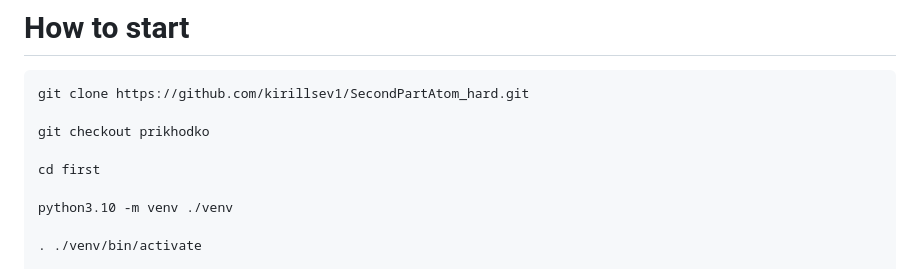
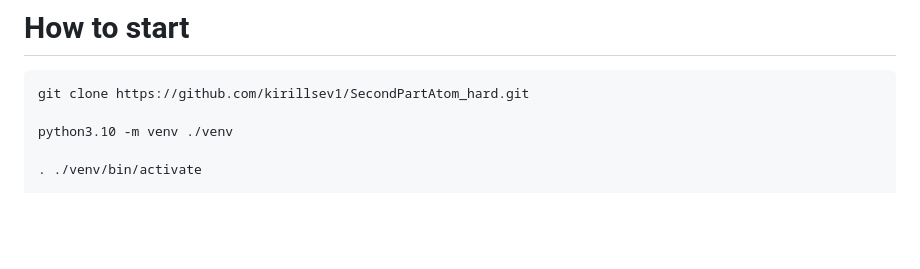
Before and after one commit to kirillsev1/base_http_server, a Markdown page: README.md, the part around the change. GitHub-like rendering; blank space fills up the shorter version.

```diff
--- a/README.md
+++ b/README.md
@@ -3,10 +3,6 @@
 
 # How to start
     git clone https://github.com/kirillsev1/SecondPartAtom_hard.git
-
-    git checkout prikhodko
-
-    cd first
 
     python3.10 -m venv ./venv
 
```
